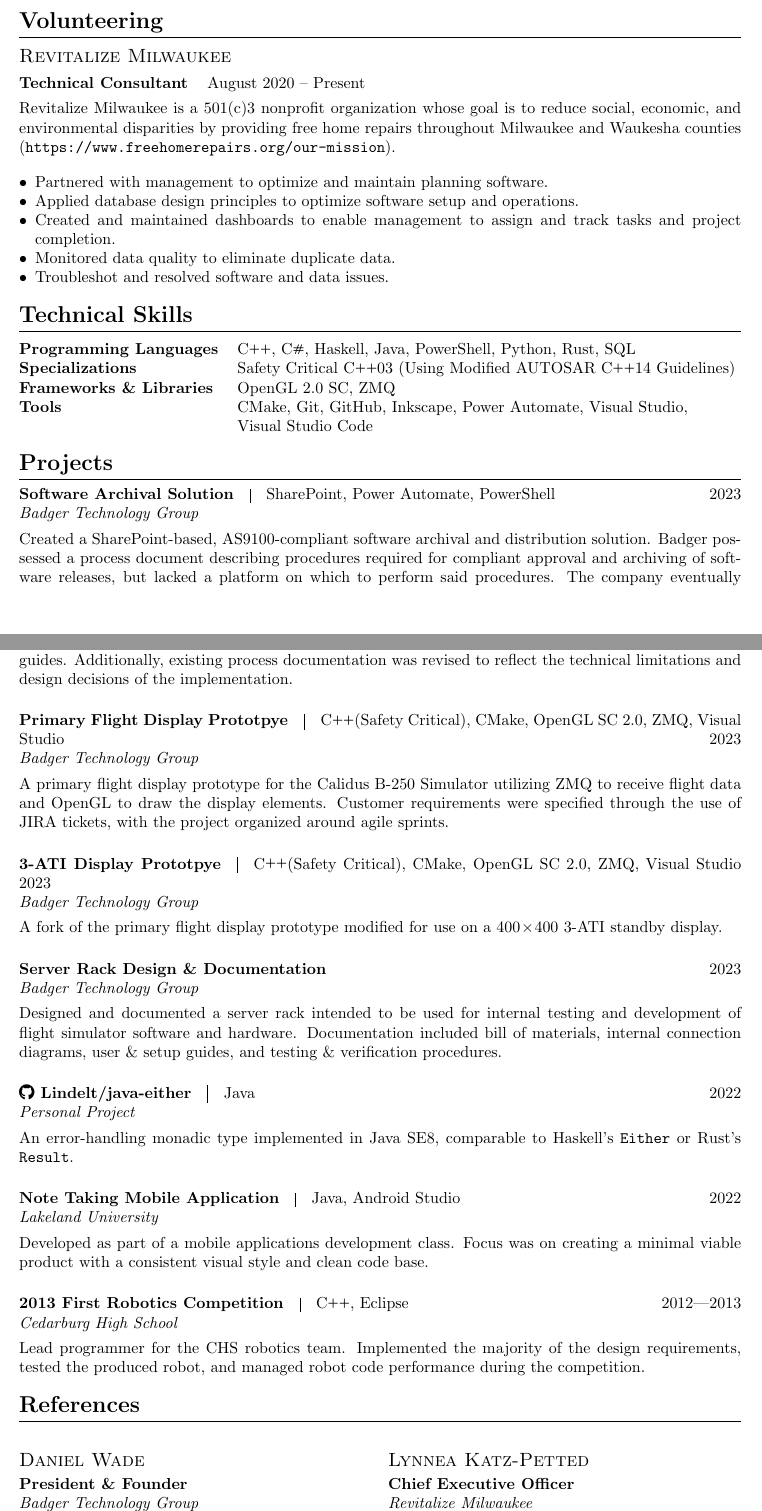
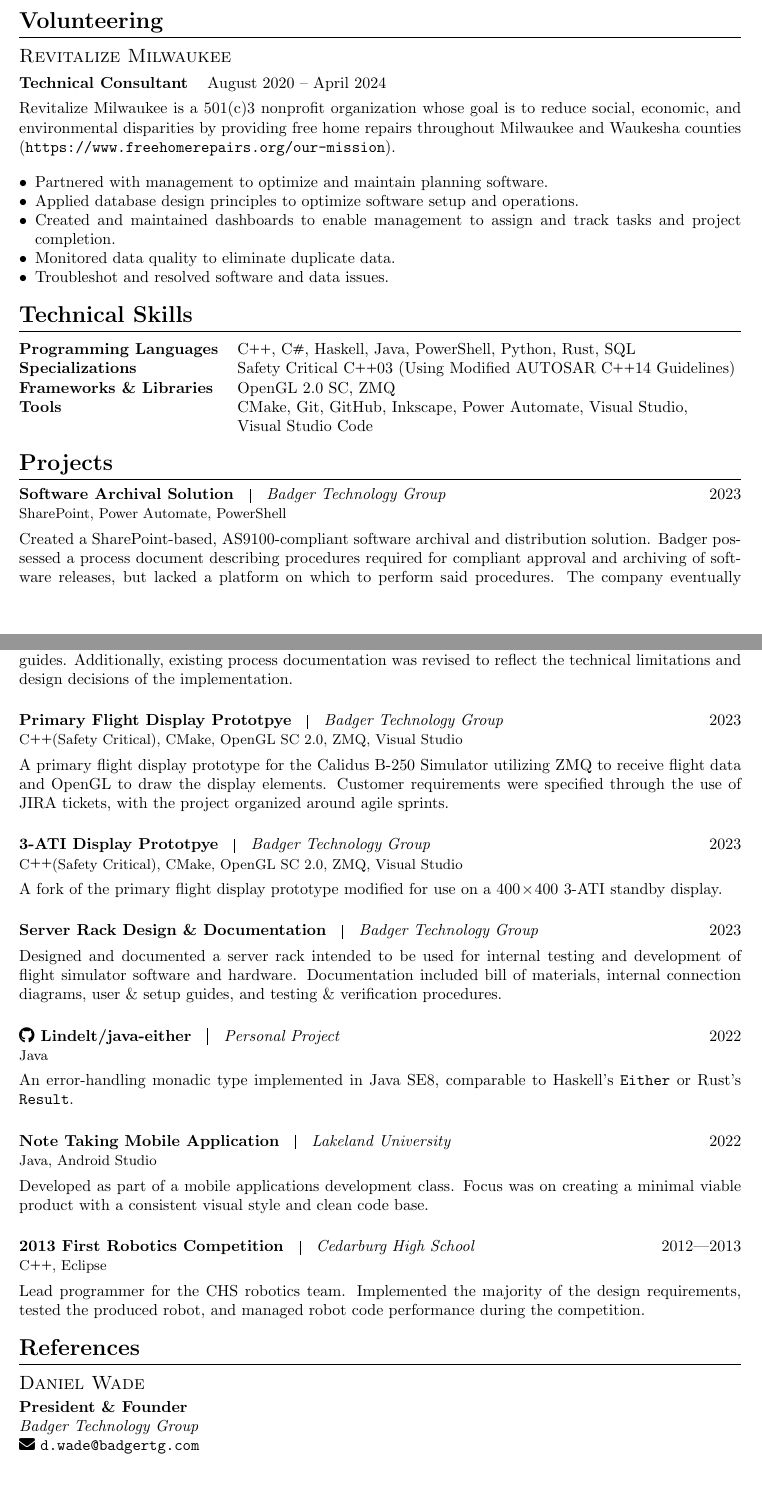
Before and after one commit to Lindelt/Lindelt.github.io, a LaTeX CV (resume/resume.tex): two parts of pages 1 and 2 of 2, joined at a grey line, cut so that both start at the same text, the shorter picture padded with empty space. Compiled offline with pdfLaTeX.

Commit message:
Resume changes

```diff
--- a/resume/resume.tex
+++ b/resume/resume.tex
@@ -10,8 +10,8 @@
 \usepackage[a4paper,bottom=1in,top=1in,left=1in,right=1in]{geometry}
 \usepackage[hidelinks]{hyperref}
 
-\newcommand{\Rplus}{\protect\raisebox{0.35ex}{\smaller{\smaller{\textbf{+}}}}}
-\newcommand{\Rsharp}{\protect\raisebox{0.35ex}{\smaller{\smaller{\textbf{\#}}}}}
+\newcommand{\Rplus}{\protect\raisebox{0.35ex}{\smaller[2]{\textbf{+}}}}
+\newcommand{\Rsharp}{\protect\raisebox{0.35ex}{\smaller[2]{\textbf{\#}}}}
 \newcommand{\Cpp}{\mbox{C\Rplus\Rplus}}
 \newcommand{\Csharp}{\mbox{C\Rsharp}}
 \newcommand{\firstpar}{\vspace{4pt}\noindent}
@@ -71,7 +71,7 @@
 \section*{Volunteering}
 \subsection*{Revitalize Milwaukee}
 \begin{tabular}{@{}ll@{}}
-  \textbf{Technical Consultant} & August 2020 -- Present
+  \textbf{Technical Consultant} & August 2020 -- April 2024
 \end{tabular}
 
 \firstpar
@@ -101,10 +101,10 @@
 
 \section*{Projects}
 \paragraph{Software Archival Solution}
-\vline\quad SharePoint, Power Automate, PowerShell \hfill 2023
+\vline\quad \textit{Badger Technology Group} \hfill 2023
 
 \noindent
-\textit{Badger Technology Group}
+{\small SharePoint, Power Automate, PowerShell}
 
 \firstpar
 Created a SharePoint-based, AS9100-compliant software archival and distribution solution.
@@ -123,10 +123,10 @@
 technical limitations and design decisions of the implementation.
 
 \paragraph{Primary Flight Display Prototpye}
-\vline\quad \Cpp (Safety Critical), CMake, OpenGL SC 2.0, ZMQ, Visual Studio \hfill 2023
+\vline\quad \textit{Badger Technology Group} \hfill 2023
 
 \noindent
-\textit{Badger Technology Group}
+{\small \Cpp (Safety Critical), CMake, OpenGL SC 2.0, ZMQ, Visual Studio}
 
 \firstpar
 A primary flight display prototype for the Calidus B-250 Simulator utilizing ZMQ to receive flight
@@ -134,20 +134,17 @@
 of JIRA tickets, with the project organized around agile sprints.
 
 \paragraph{3-ATI Display Prototpye}
-\vline\quad \Cpp (Safety Critical), CMake, OpenGL SC 2.0, ZMQ, Visual Studio \hfill 2023
+\vline\quad \textit{Badger Technology Group} \hfill 2023
 
 \noindent
-\textit{Badger Technology Group}
+{\small \Cpp (Safety Critical), CMake, OpenGL SC 2.0, ZMQ, Visual Studio}
 
 \firstpar
 A fork of the primary flight display prototype modified for use on a $400\!\times\!400$ 3-ATI
 standby display.
 
 \paragraph{Server Rack Design \& Documentation}
-\hfill 2023
-
-\noindent
-\textit{Badger Technology Group}
+\vline\quad \textit{Badger Technology Group}\hfill 2023
 
 \firstpar
 Designed and documented a server rack intended to be used for internal testing and development
@@ -155,30 +152,30 @@
 connection diagrams, user \& setup guides, and testing \& verification procedures.
 
 \paragraph{\href{https://github.com/Lindelt/java-either}{\faGithub\ Lindelt/java-either}}
-\vline\quad Java \hfill 2022
+\vline\quad \textit{Personal Project} \hfill 2022
 
 \noindent
-\textit{Personal Project}
+{\small Java}
 
 \firstpar
 An error-handling monadic type implemented in Java SE8, comparable to Haskell's \texttt{Either} or
 Rust's \texttt{Result}.
 
 \paragraph{Note Taking Mobile Application}
-\vline\quad Java, Android Studio \hfill 2022
+\vline\quad \textit{Lakeland University} \hfill 2022
 
 \noindent
-\textit{Lakeland University}
+{\small Java, Android Studio}
 
 \firstpar
 Developed as part of a mobile applications development class. Focus was on creating a minimal
 viable product with a consistent visual style and clean code base.
 
 \paragraph{2013 First Robotics Competition}
-\vline\quad \Cpp, Eclipse \hfill 2012---2013
+\vline\quad \textit{Cedarburg High School} \hfill 2012---2013
 
 \noindent
-\textit{Cedarburg High School}
+{\small \Cpp, Eclipse}
 
 \firstpar
 Lead programmer for the CHS robotics team. Implemented the majority of the design
@@ -186,18 +183,9 @@
 the competition.
 
 \section*{References}
-\begin{multicols}{2}
-  \raggedcolumns
-
-  \subsection*{Daniel Wade}
-  \textbf{President \& Founder} \\
-  \textit{Badger Technology Group} \\
-  \href{mailto:d.wade@badgertg.com}{\faEnvelope\ \texttt{d.wade@badgertg.com}}
-
-  \subsection*{Lynnea Katz-Petted}
-  \textbf{Chief Executive Officer} \\
-  \textit{Revitalize Milwaukee} \\
-  \href{mailto:lynnea@rtmilwaukee.org}{\faEnvelope\ \texttt{lynnea@rtmilwaukee.org}}
-\end{multicols}
+\subsection*{Daniel Wade}
+\textbf{President \& Founder} \\
+\textit{Badger Technology Group} \\
+\href{mailto:d.wade@badgertg.com}{\faEnvelope\ \texttt{d.wade@badgertg.com}}
 
 \end{document}
```
Also changed, not shown: resume/resume.pdf.
